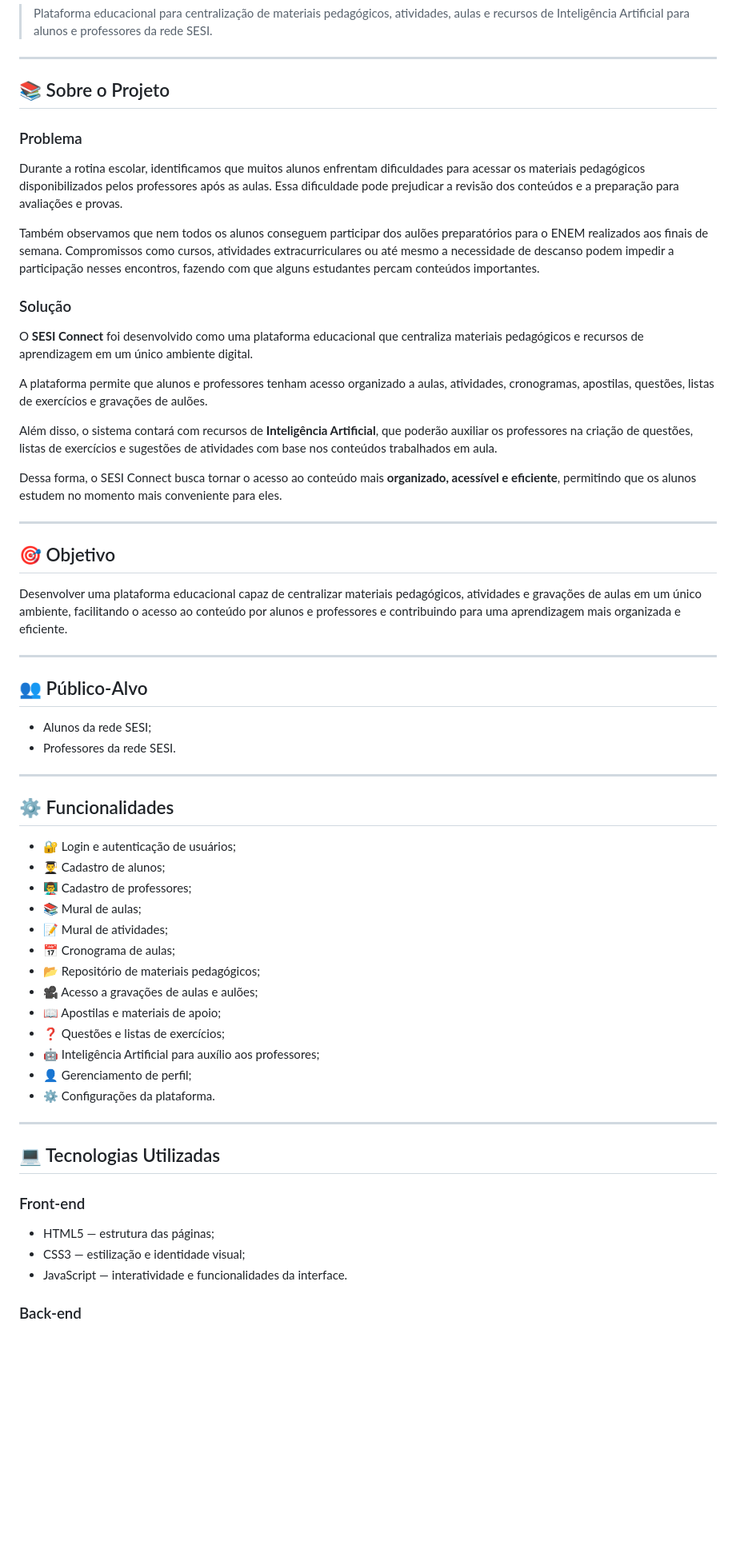
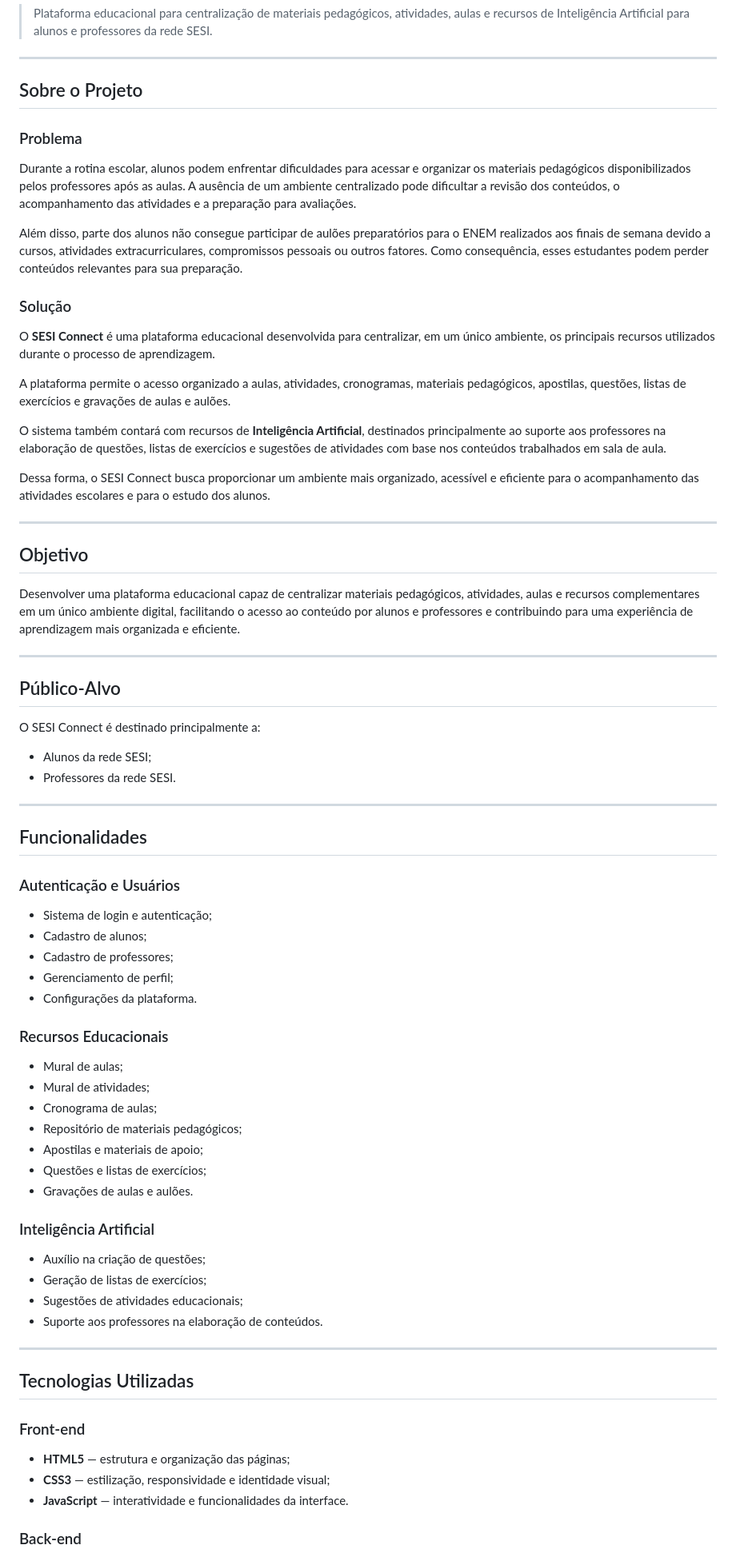
Before and after one commit to SesiConnectOrg/sesi-connect, a Markdown page: README.md, the part around one of its changes. Shown at 80% size. Drawn GitHub-style; blank space fills up the shorter version.

```diff
--- a/README.md
+++ b/README.md
@@ -4,64 +4,77 @@
 
 ---
 
-## 📚 Sobre o Projeto
+## Sobre o Projeto
 
 ### Problema
 
-Durante a rotina escolar, identificamos que muitos alunos enfrentam dificuldades para acessar os materiais pedagógicos disponibilizados pelos professores após as aulas. Essa dificuldade pode prejudicar a revisão dos conteúdos e a preparação para avaliações e provas.
+Durante a rotina escolar, alunos podem enfrentar dificuldades para acessar e organizar os materiais pedagógicos disponibilizados pelos professores após as aulas. A ausência de um ambiente centralizado pode dificultar a revisão dos conteúdos, o acompanhamento das atividades e a preparação para avaliações.
 
-Também observamos que nem todos os alunos conseguem participar dos aulões preparatórios para o ENEM realizados aos finais de semana. Compromissos como cursos, atividades extracurriculares ou até mesmo a necessidade de descanso podem impedir a participação nesses encontros, fazendo com que alguns estudantes percam conteúdos importantes.
+Além disso, parte dos alunos não consegue participar de aulões preparatórios para o ENEM realizados aos finais de semana devido a cursos, atividades extracurriculares, compromissos pessoais ou outros fatores. Como consequência, esses estudantes podem perder conteúdos relevantes para sua preparação.
 
 ### Solução
 
-O **SESI Connect** foi desenvolvido como uma plataforma educacional que centraliza materiais pedagógicos e recursos de aprendizagem em um único ambiente digital.
+O **SESI Connect** é uma plataforma educacional desenvolvida para centralizar, em um único ambiente, os principais recursos utilizados durante o processo de aprendizagem.
 
-A plataforma permite que alunos e professores tenham acesso organizado a aulas, atividades, cronogramas, apostilas, questões, listas de exercícios e gravações de aulões.
+A plataforma permite o acesso organizado a aulas, atividades, cronogramas, materiais pedagógicos, apostilas, questões, listas de exercícios e gravações de aulas e aulões.
 
-Além disso, o sistema contará com recursos de **Inteligência Artificial**, que poderão auxiliar os professores na criação de questões, listas de exercícios e sugestões de atividades com base nos conteúdos trabalhados em aula.
+O sistema também contará com recursos de **Inteligência Artificial**, destinados principalmente ao suporte aos professores na elaboração de questões, listas de exercícios e sugestões de atividades com base nos conteúdos trabalhados em sala de aula.
 
-Dessa forma, o SESI Connect busca tornar o acesso ao conteúdo mais **organizado, acessível e eficiente**, permitindo que os alunos estudem no momento mais conveniente para eles.
+Dessa forma, o SESI Connect busca proporcionar um ambiente mais organizado, acessível e eficiente para o acompanhamento das atividades escolares e para o estudo dos alunos.
 
 ---
 
-## 🎯 Objetivo
+## Objetivo
 
-Desenvolver uma plataforma educacional capaz de centralizar materiais pedagógicos, atividades e gravações de aulas em um único ambiente, facilitando o acesso ao conteúdo por alunos e professores e contribuindo para uma aprendizagem mais organizada e eficiente.
+Desenvolver uma plataforma educacional capaz de centralizar materiais pedagógicos, atividades, aulas e recursos complementares em um único ambiente digital, facilitando o acesso ao conteúdo por alunos e professores e contribuindo para uma experiência de aprendizagem mais organizada e eficiente.
 
 ---
 
-## 👥 Público-Alvo
+## Público-Alvo
+
+O SESI Connect é destinado principalmente a:
 
 * Alunos da rede SESI;
 * Professores da rede SESI.
 
 ---
 
-## ⚙️ Funcionalidades
+## Funcionalidades
 
-* 🔐 Login e autenticação de usuários;
-* 👨‍🎓 Cadastro de alunos;
-* 👨‍🏫 Cadastro de professores;
-* 📚 Mural de aulas;
-* 📝 Mural de atividades;
-* 📅 Cronograma de aulas;
-* 📂 Repositório de materiais pedagógicos;
-* 🎥 Acesso a gravações de aulas e aulões;
-* 📖 Apostilas e materiais de apoio;
-* ❓ Questões e listas de exercícios;
-* 🤖 Inteligência Artificial para auxílio aos professores;
-* 👤 Gerenciamento de perfil;
-* ⚙️ Configurações da plataforma.
+### Autenticação e Usuários
+
+* Sistema de login e autenticação;
+* Cadastro de alunos;
+* Cadastro de professores;
+* Gerenciamento de perfil;
+* Configurações da plataforma.
+
+### Recursos Educacionais
+
+* Mural de aulas;
+* Mural de atividades;
+* Cronograma de aulas;
+* Repositório de materiais pedagógicos;
+* Apostilas e materiais de apoio;
+* Questões e listas de exercícios;
+* Gravações de aulas e aulões.
+
+### Inteligência Artificial
+
+* Auxílio na criação de questões;
+* Geração de listas de exercícios;
+* Sugestões de atividades educacionais;
+* Suporte aos professores na elaboração de conteúdos.
 
 ---
 
-## 💻 Tecnologias Utilizadas
+## Tecnologias Utilizadas
 
 ### Front-end
 
-* HTML5 — estrutura das páginas;
-* CSS3 — estilização e identidade visual;
-* JavaScript — interatividade e funcionalidades da interface.
+* **HTML5** — estrutura e organização das páginas;
+* **CSS3** — estilização, responsividade e identidade visual;
+* **JavaScript** — interatividade e funcionalidades da interface.
 
 ### Back-end
 
```
Also changed, not shown: other parts of README.md (+31 -47 lines).
